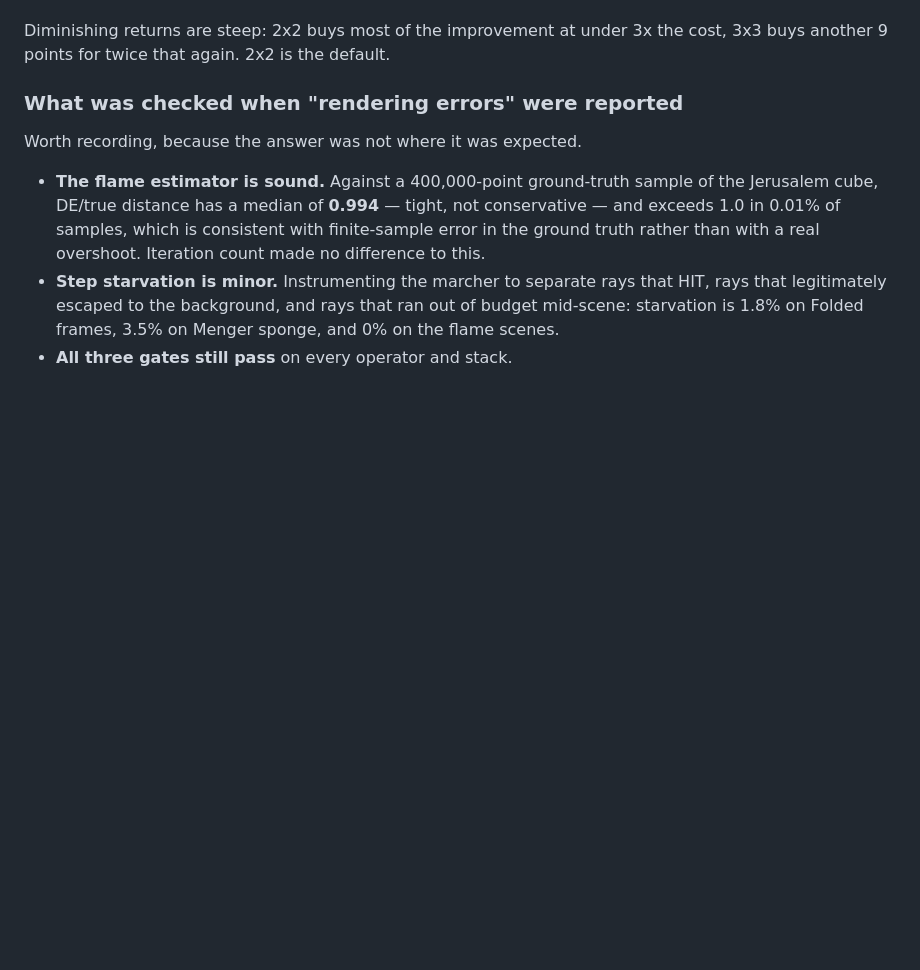
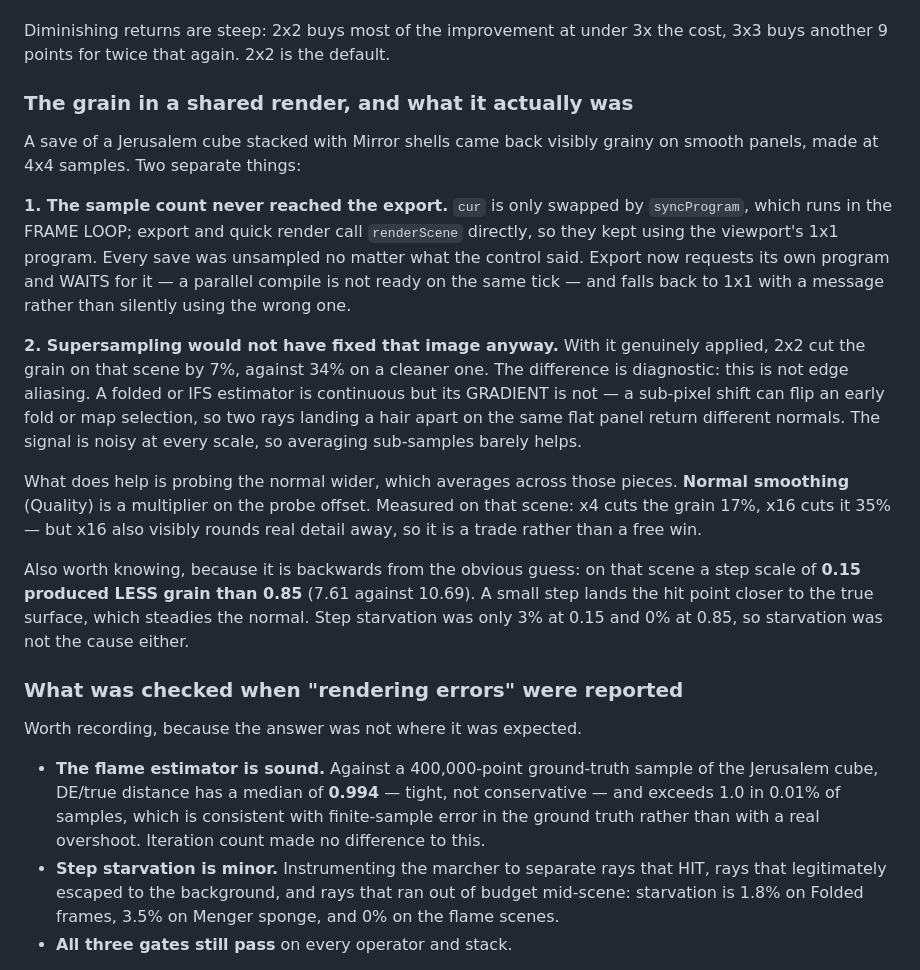
Before and after one commit to snicker02/Catoptron3D, a Markdown page: README.md, the part around the change. Drawn GitHub-style; blank space fills up the shorter version.

```diff
--- a/README.md
+++ b/README.md
@@ -80,6 +80,34 @@ exposure and tonemapping, which stops one bright sub-sample dominating its neigh
 
 Diminishing returns are steep: 2x2 buys most of the improvement at under 3x the cost, 3x3 buys
 another 9 points for twice that again. 2x2 is the default.
+
+### The grain in a shared render, and what it actually was
+
+A save of a Jerusalem cube stacked with Mirror shells came back visibly grainy on smooth panels,
+made at 4x4 samples. Two separate things:
+
+**1. The sample count never reached the export.** `cur` is only swapped by `syncProgram`, which
+runs in the FRAME LOOP; export and quick render call `renderScene` directly, so they kept using
+the viewport's 1x1 program. Every save was unsampled no matter what the control said. Export now
+requests its own program and WAITS for it — a parallel compile is not ready on the same tick —
+and falls back to 1x1 with a message rather than silently using the wrong one.
+
+**2. Supersampling would not have fixed that image anyway.** With it genuinely applied, 2x2 cut
+the grain on that scene by 7%, against 34% on a cleaner one. The difference is diagnostic: this
+is not edge aliasing. A folded or IFS estimator is continuous but its GRADIENT is not — a
+sub-pixel shift can flip an early fold or map selection, so two rays landing a hair apart on the
+same flat panel return different normals. The signal is noisy at every scale, so averaging
+sub-samples barely helps.
+
+What does help is probing the normal wider, which averages across those pieces. **Normal
+smoothing** (Quality) is a multiplier on the probe offset. Measured on that scene: x4 cuts the
+grain 17%, x16 cuts it 35% — but x16 also visibly rounds real detail away, so it is a trade
+rather than a free win.
+
+Also worth knowing, because it is backwards from the obvious guess: on that scene a step scale of
+**0.15 produced LESS grain than 0.85** (7.61 against 10.69). A small step lands the hit point
+closer to the true surface, which steadies the normal. Step starvation was only 3% at 0.15 and
+0% at 0.85, so starvation was not the cause either.
 
 ### What was checked when "rendering errors" were reported
 
```
